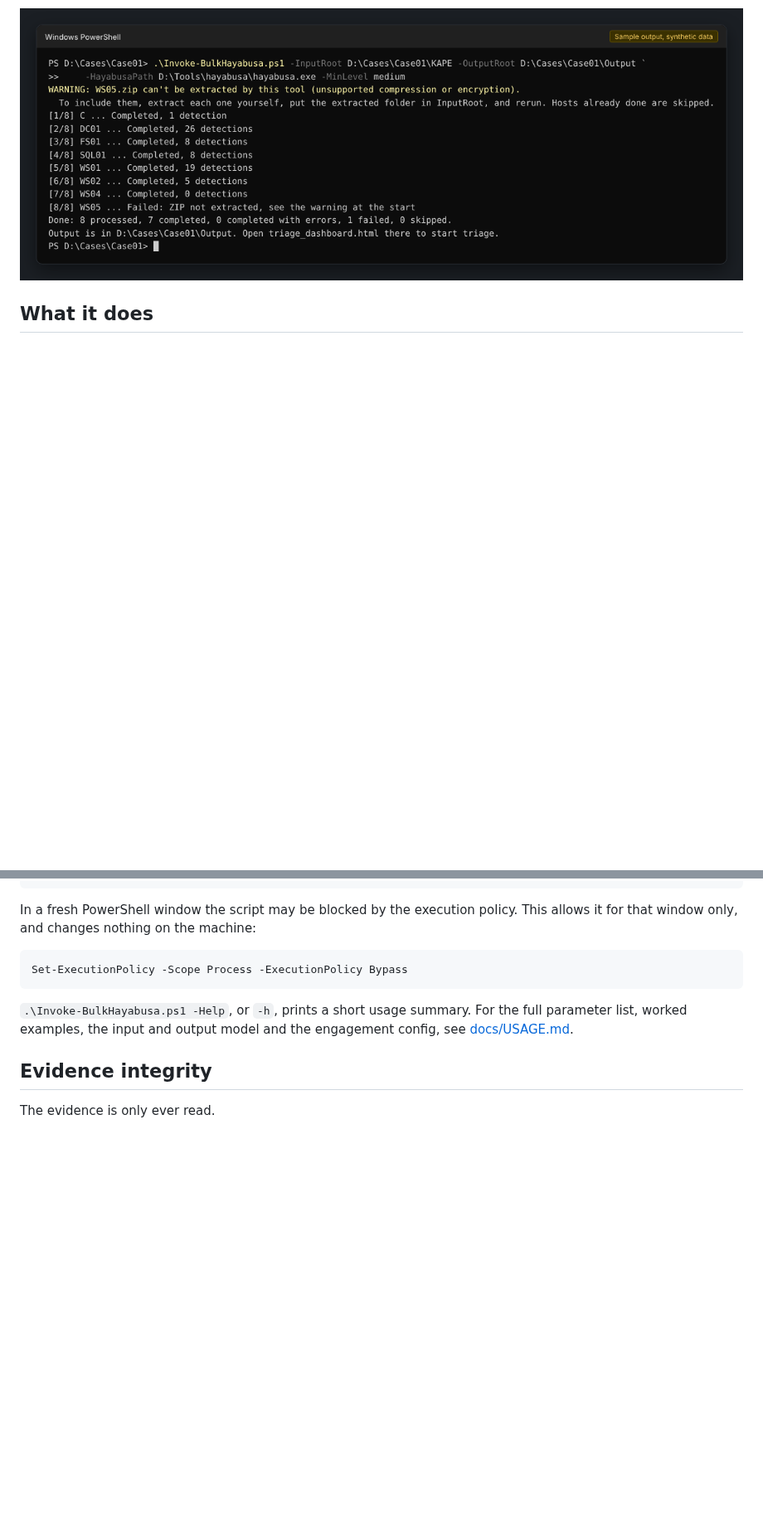
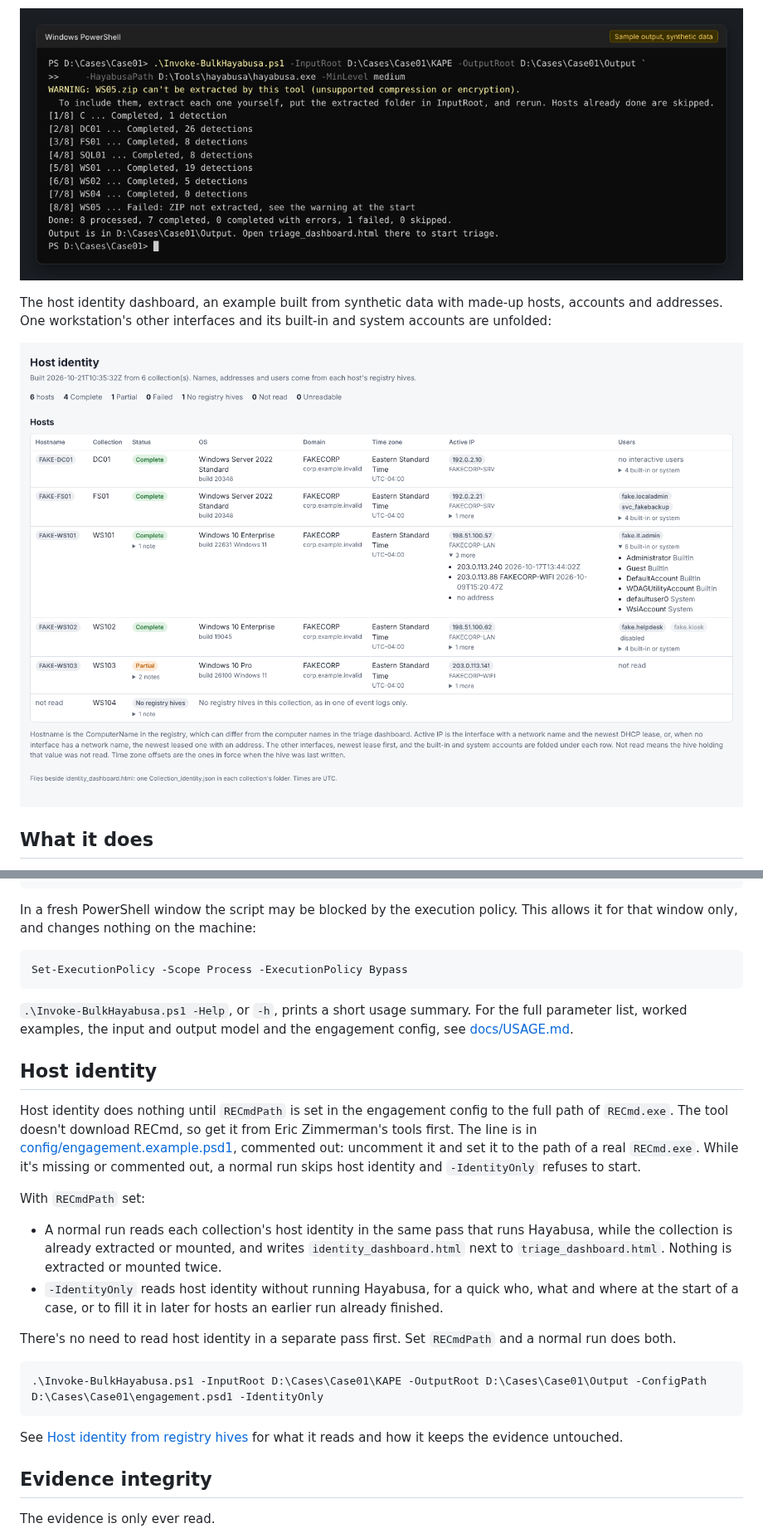
Before and after one commit to rorywag/Hayabusa-Bulk-Runner, a Markdown page: README.md, 2 parts joined by grey strips. Shown at 83% size. GitHub-like rendering; pictures changed too: docs/images/identity_dashboard.png (added); blank space fills up the shorter version.

Commit message:
Document host identity in the README, with an example screenshot
A Host identity section leads with the requirement: nothing happens until
RECmdPath in the engagement config is uncommented and set to a real
RECmd.exe, which the tool doesn't download. Without it a normal run skips
identity and -IdentityOnly refuses to start. With it, a normal run reads
identity in the same pass as Hayabusa, and -IdentityOnly reads it alone,
so there's no need for a separate first pass.

docs/images/identity_dashboard.png is the identity dashboard over a
synthetic six-host domain, with made-up names under example.invalid and
documentation-range addresses, including a Partial host and one with no
registry hives.

````diff
--- a/README.md
+++ b/README.md
@@ -16,6 +16,10 @@ The console during the same run:
 
 ![Console output of a run: a warning for a ZIP the tool can't extract, one progress line per host and the end-of-run summary](docs/images/console.png)
 
+The host identity dashboard, an example built from synthetic data with made-up hosts, accounts and addresses. One workstation's other interfaces and its built-in and system accounts are unfolded:
+
+![Host identity dashboard: one row per host with its registry computer name, OS and build, domain, time zone, likely active address and network name, and interactive users, including a Partial host whose users weren't read and a collection with no registry hives](docs/images/identity_dashboard.png)
+
 ## What it does
 
 - Runs Hayabusa once per host, so each host gets its own HTML report, CSV timeline and log instead of one combined output.
@@ -73,6 +78,23 @@ Set-ExecutionPolicy -Scope Process -ExecutionPolicy Bypass
 
 `.\Invoke-BulkHayabusa.ps1 -Help`, or `-h`, prints a short usage summary. For the full parameter list, worked examples, the input and output model and the engagement config, see [docs/USAGE.md](docs/USAGE.md).
 
+## Host identity
+
+Host identity does nothing until `RECmdPath` is set in the engagement config to the full path of `RECmd.exe`. The tool doesn't download RECmd, so get it from Eric Zimmerman's tools first. The line is in [config/engagement.example.psd1](config/engagement.example.psd1), commented out: uncomment it and set it to the path of a real `RECmd.exe`. While it's missing or commented out, a normal run skips host identity and `-IdentityOnly` refuses to start.
+
+With `RECmdPath` set:
+
+- A normal run reads each collection's host identity in the same pass that runs Hayabusa, while the collection is already extracted or mounted, and writes `identity_dashboard.html` next to `triage_dashboard.html`. Nothing is extracted or mounted twice.
+- `-IdentityOnly` reads host identity without running Hayabusa, for a quick who, what and where at the start of a case, or to fill it in later for hosts an earlier run already finished.
+
+There's no need to read host identity in a separate pass first. Set `RECmdPath` and a normal run does both.
+
+```powershell
+.\Invoke-BulkHayabusa.ps1 -InputRoot D:\Cases\Case01\KAPE -OutputRoot D:\Cases\Case01\Output -ConfigPath D:\Cases\Case01\engagement.psd1 -IdentityOnly
+```
+
+See [Host identity from registry hives](docs/USAGE.md#host-identity-from-registry-hives) for what it reads and how it keeps the evidence untouched.
+
 ## Evidence integrity
 
 The evidence is only ever read.
````
Also changed, not shown: other parts of README.md (+2 -1 lines).
